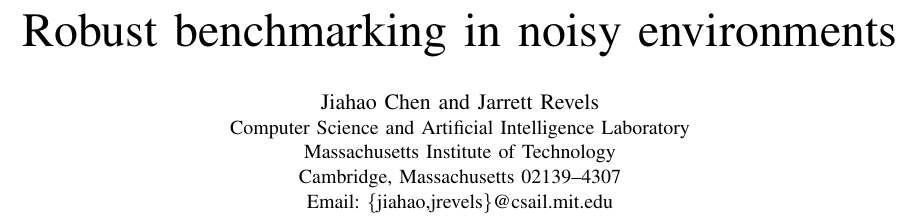
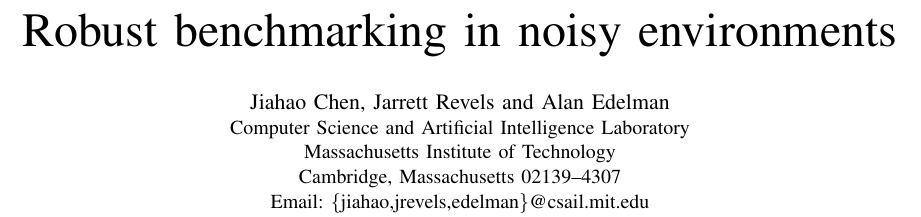
Before and after one commit to jiahao/paper-benchmark, a LaTeX paper (main.tex): part of page 1 of 7, cut so that both start at the same text. Compiled offline with pdfLaTeX.

Commit message:
Add @alanedelman as author

```diff
--- a/main.tex
+++ b/main.tex
@@ -46,11 +46,11 @@
 % author names and affiliations
 % use a multiple column layout for up to three different
 % affiliations
-\author{\IEEEauthorblockN{Jiahao Chen and Jarrett Revels}
+\author{\IEEEauthorblockN{Jiahao Chen, Jarrett Revels and Alan Edelman}
 \IEEEauthorblockA{Computer Science and Artificial Intelligence Laboratory\\
 Massachusetts Institute of Technology\\
 Cambridge, Massachusetts 02139--4307\\
-Email: \{jiahao,jrevels\}@csail.mit.edu}
+Email: \{jiahao,jrevels,edelman\}@csail.mit.edu}
 }
 
 % make the title area
```
